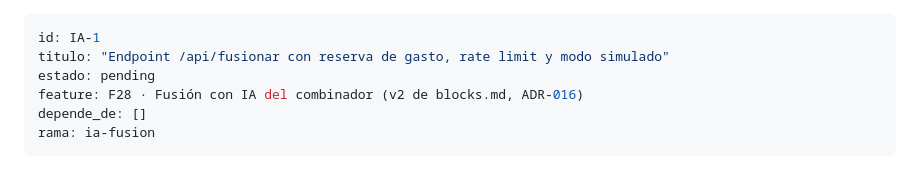
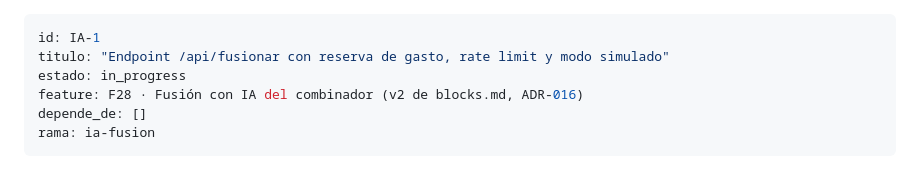
Before and after one commit to Fakundus01/sdd-universal, a Markdown page: sdd/cards/IA-1.md, the part around the change. Drawn GitHub-style.

Commit message:
IA-1 in_progress (rama ia-fusion)
Co-Authored-By: Claude Sonnet 5 <noreply@anthropic.com>

```diff
--- a/sdd/cards/IA-1.md
+++ b/sdd/cards/IA-1.md
@@ -1,7 +1,7 @@
 ---
 id: IA-1
 titulo: "Endpoint /api/fusionar con reserva de gasto, rate limit y modo simulado"
-estado: pending
+estado: in_progress
 feature: F28 · Fusión con IA del combinador (v2 de blocks.md, ADR-016)
 depende_de: []
 rama: ia-fusion
```
